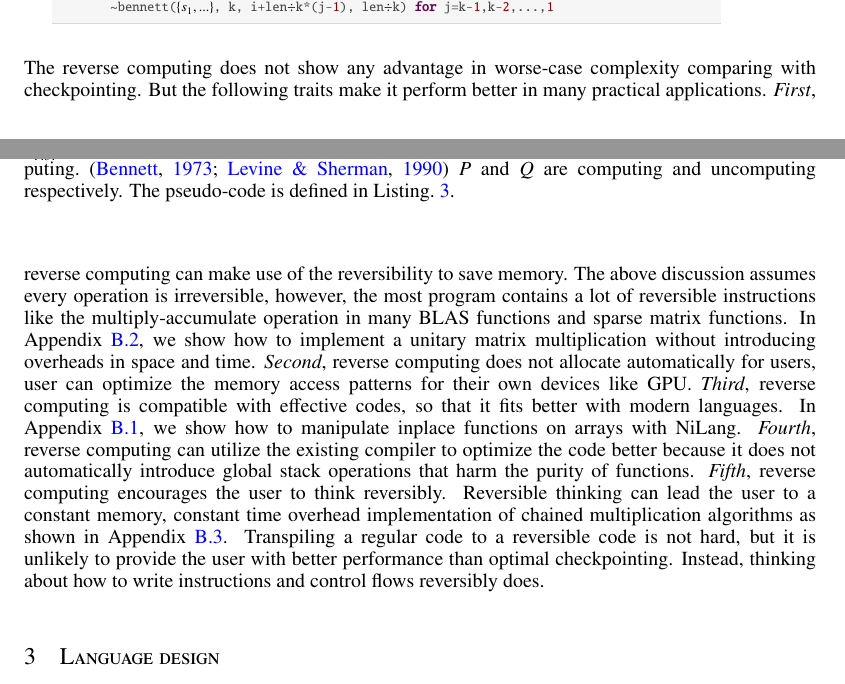
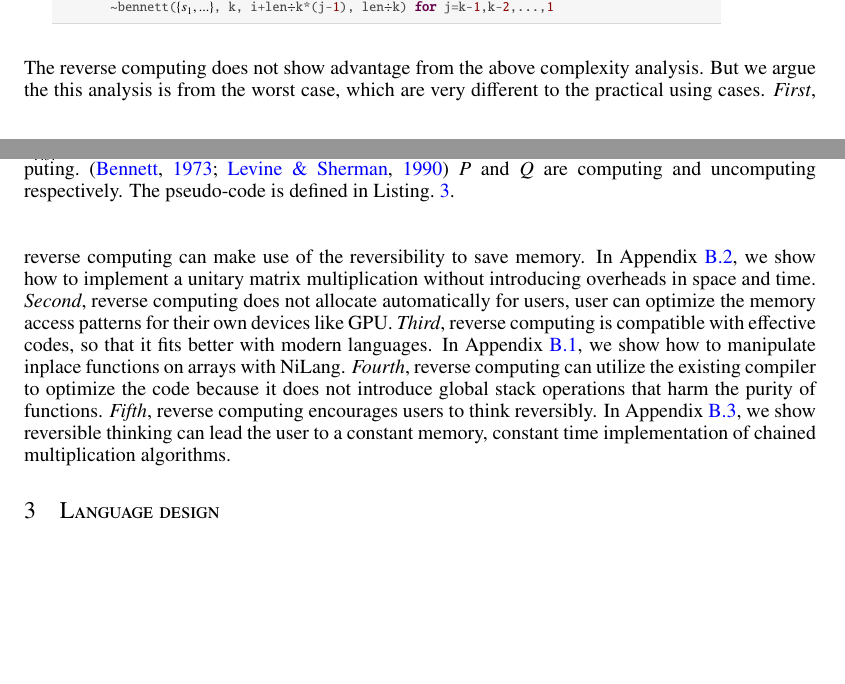
Before and after one commit to GiggleLiu/nilangpaper, a LaTeX paper (invc.tex): two parts of pages 3 and 4 of 24, joined at a grey line, cut so that both start at the same text, the shorter picture padded with empty space. Compiled offline with pdfLaTeX.

Commit message:
update sec2

```diff
--- a/invc.tex
+++ b/invc.tex
@@ -322,14 +322,13 @@ bennett($\{s_1,...\}$, k, i, len)
 \end{lstlisting}
 \end{minipage}
 
-The reverse computing does not show any advantage in worse-case complexity comparing with checkpointing.
-But the following traits make it perform better in many practical applications.
-\textit{First}, reverse computing can make use of the reversibility to save memory. The above discussion assumes every operation is irreversible, however, the most program contains a lot of reversible instructions like the multiply-accumulate operation in many BLAS functions and sparse matrix functions. In \App{app:reversibility}, we show how to implement a unitary matrix multiplication without introducing overheads in space and time.
+The reverse computing does not show advantage from the above complexity analysis.
+But we argue the this analysis is from the worst case, which are very different to the practical using cases.
+\textit{First}, reverse computing can make use of the reversibility to save memory. In \App{app:reversibility}, we show how to implement a unitary matrix multiplication without introducing overheads in space and time.
 \textit{Second}, reverse computing does not allocate automatically for users, user can optimize the memory access patterns for their own devices like GPU.
 \textit{Third}, reverse computing is compatible with effective codes, so that it fits better with modern languages. In \App{app:effectivecode}, we show how to manipulate inplace functions on arrays with NiLang.
-\textit{Fourth}, reverse computing can utilize the existing compiler to optimize the code better because it does not automatically introduce global stack operations that harm the purity of functions.
-\textit{Fifth}, reverse computing encourages the user to think reversibly. Reversible thinking can lead the user to a constant memory, constant time overhead implementation of chained multiplication algorithms as shown in \App{app:chainedmul}.
-Transpiling a regular code to a reversible code is not hard, but it is unlikely to provide the user with better performance than optimal checkpointing. Instead, thinking about how to write instructions and control flows reversibly does.
+\textit{Fourth}, reverse computing can utilize the existing compiler to optimize the code because it does not introduce global stack operations that harm the purity of functions.
+\textit{Fifth}, reverse computing encourages users to think reversibly. In \App{app:chainedmul}, we show reversible thinking can lead the user to a constant memory, constant time implementation of chained multiplication algorithms.
 
 \section{Language design}\label{sec:lang}
 
```
Also changed, not shown: invc.pdf.
